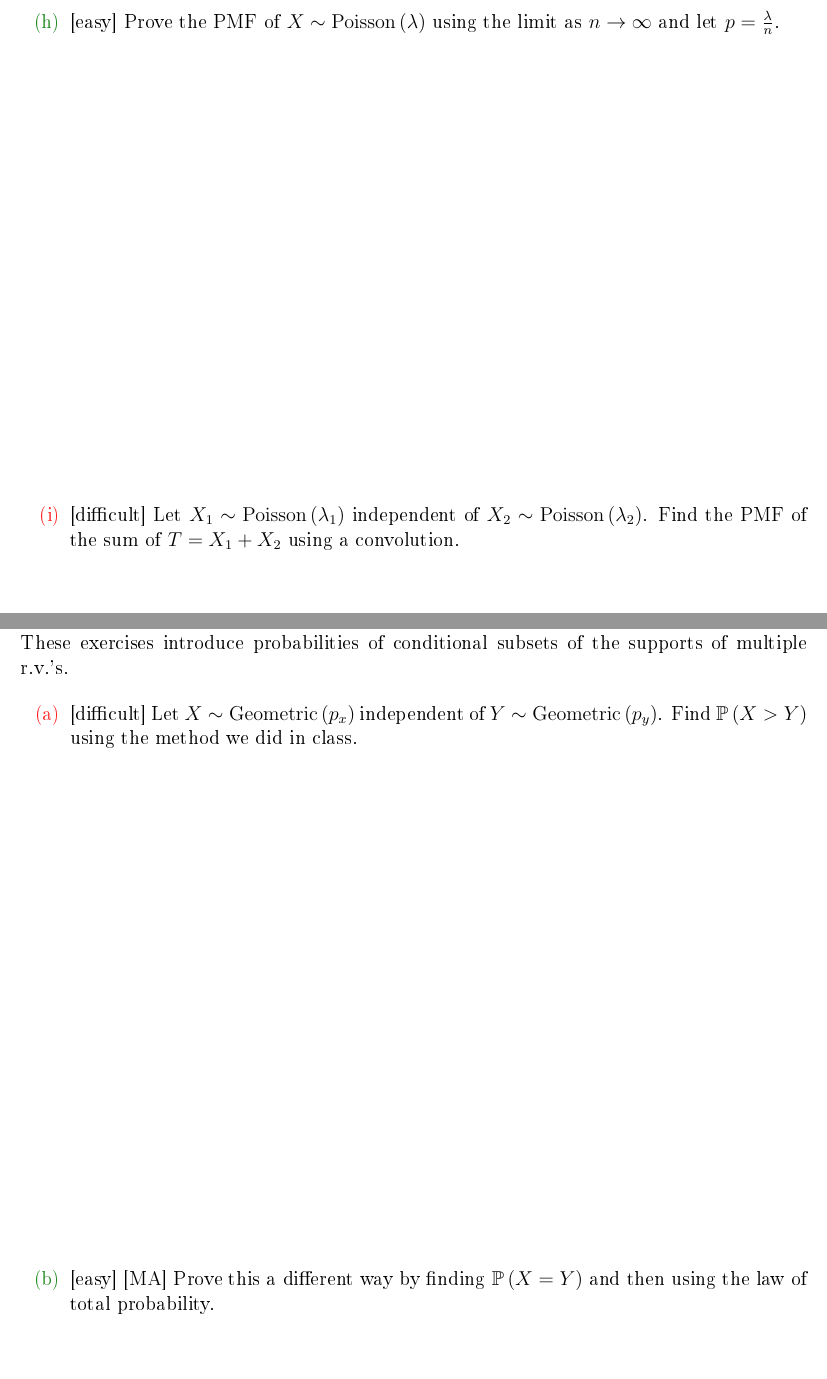
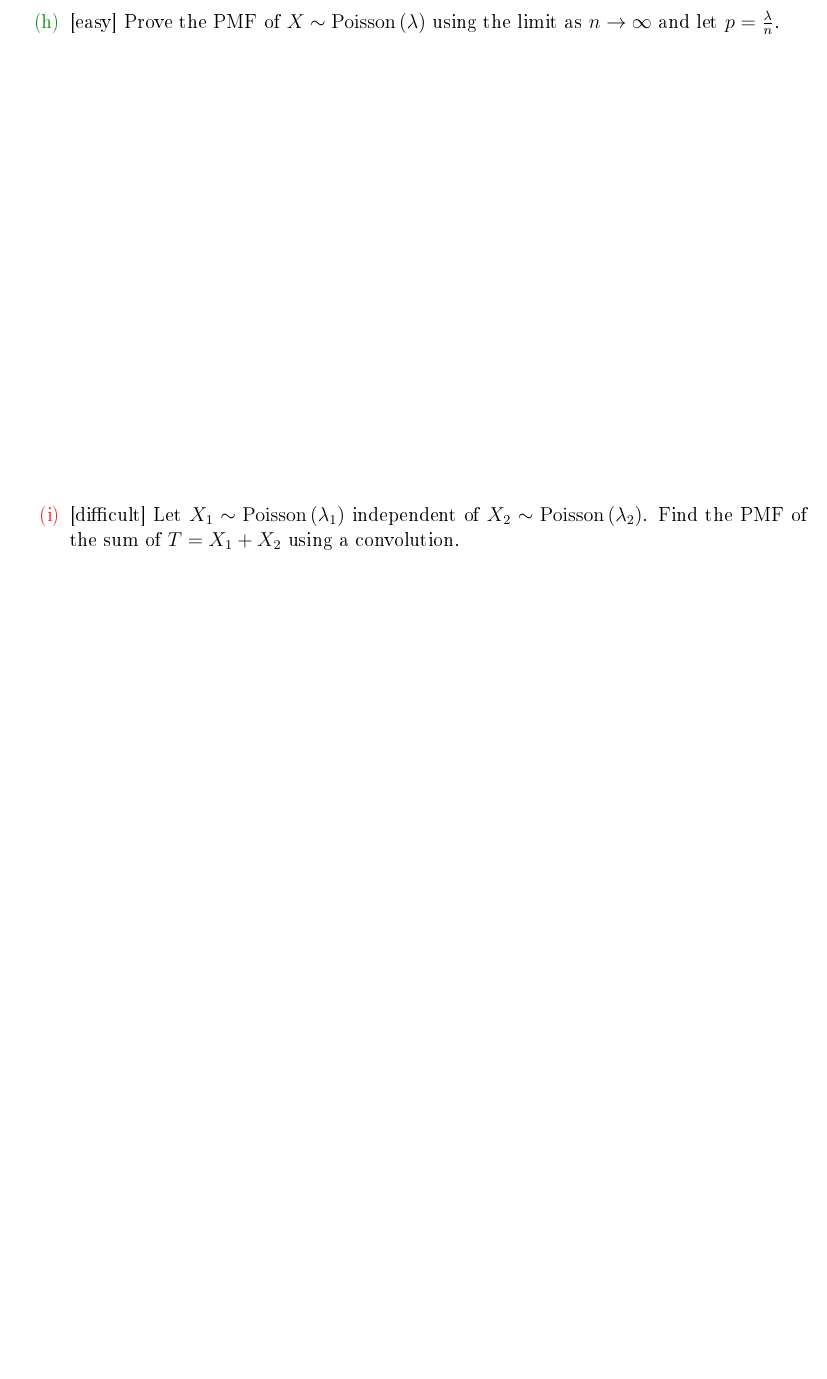
Before and after one commit to kapelner/QC_MATH_368_Fall_2021, a LaTeX problem sheet (homeworks/hw01/hw01.tex): two parts of pages 6 and 7 of 8 before the commit and part of page 6 of 6 after it, the two joined at a grey line, cut so that both start at the same text, the shorter picture padded with empty space. The pictures show the PDF file homeworks/hw01/hw01.pdf that the author committed with the source.

Commit message:
HW1 is now shortened! YAY!

```diff
--- a/homeworks/hw01/hw01.tex
+++ b/homeworks/hw01/hw01.tex
@@ -120,22 +120,22 @@ Find the PMF of $T = X_1 + X_2$ using a convolution. Denote it using the piecewi
 \end{enumerate}
 
 
-\problem{These exercises introduce probabilities of conditional subsets of the supports of multiple r.v.'s.}
-
-
-\begin{enumerate}
-
-\hardsubproblem{Let $X \sim \geometric{p_x}$ independent of $Y \sim \geometric{p_y}$. Find $\prob{X > Y}$ using the method we did in class.}\spc{10}
-
-
-\easysubproblem{[MA] Prove this a different way by finding $\prob{X = Y}$ and then using the law of total probability.}\spc{10}
-
-\easysubproblem{[MA] As both $p_x$ and $p_y$ are reduced to zero, but $r = \frac{p_x}{p_y}$, what is the asymptotic probability you found in (a)?}\spc{10}
-
-\hardsubproblem{Let $X \sim \poisson{\lambda}$ independent of $Y \sim \poisson{\lambda}$. Find an expression for $\prob{X > Y}$ \emph{as best as you are able to answer}. Part of this exercise is identifying where you cannot go any further.}\spc{9}
-
-
-\end{enumerate}
+%\problem{These exercises introduce probabilities of conditional subsets of the supports of multiple r.v.'s.}
+%
+%
+%\begin{enumerate}
+%
+%\hardsubproblem{Let $X \sim \geometric{p_x}$ independent of $Y \sim \geometric{p_y}$. Find $\prob{X > Y}$ using the method we did in class.}\spc{10}
+%
+%
+%\easysubproblem{[MA] Prove this a different way by finding $\prob{X = Y}$ and then using the law of total probability.}\spc{10}
+%
+%\easysubproblem{[MA] As both $p_x$ and $p_y$ are reduced to zero, but $r = \frac{p_x}{p_y}$, what is the asymptotic probability you found in (a)?}\spc{10}
+%
+%\hardsubproblem{Let $X \sim \poisson{\lambda}$ independent of $Y \sim \poisson{\lambda}$. Find an expression for $\prob{X > Y}$ \emph{as best as you are able to answer}. Part of this exercise is identifying where you cannot go any further.}\spc{9}
+%
+%
+%\end{enumerate}
 
 
 %\problem{These exercises will introduce the Multinomial distribution.}
```
Also changed, not shown: README.md, homeworks/hw01/hw01.pdf, homeworks/hw01/hw01.tex (2 more changed lines).
